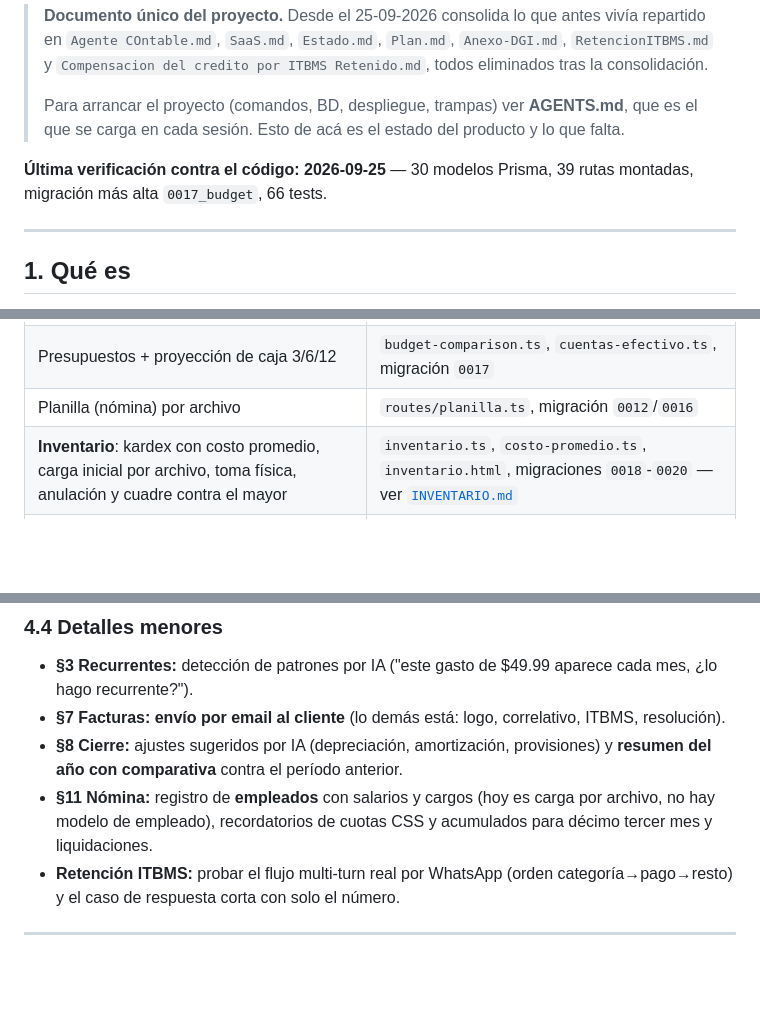
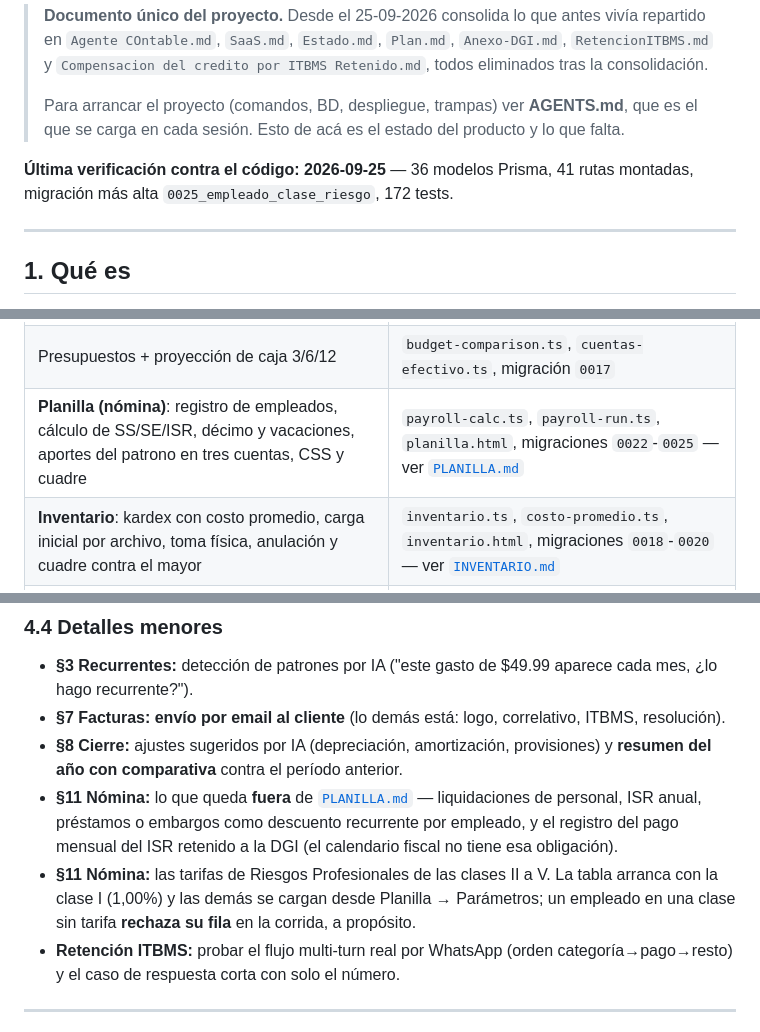
Before and after one commit to leonelrr12/agt-contadpr, a Markdown page: Tuning.md, 3 parts joined by grey strips. Drawn GitHub-style; blank space fills up the shorter version.

```diff
--- a/Tuning.md
+++ b/Tuning.md
@@ -7,8 +7,8 @@
 > Para arrancar el proyecto (comandos, BD, despliegue, trampas) ver **AGENTS.md**, que es el que se
 > carga en cada sesión. Esto de acá es el estado del producto y lo que falta.
 
-**Última verificación contra el código: 2026-09-25** — 30 modelos Prisma, 39 rutas montadas, migración
-más alta `0017_budget`, 66 tests.
+**Última verificación contra el código: 2026-09-25** — 36 modelos Prisma, 41 rutas montadas, migración
+más alta `0025_empleado_clase_riesgo`, 172 tests.
 
 ---
 
@@ -70,7 +70,7 @@ Verificado contra el código el 25-09-2026. **Si algo no está en esta lista, no
 | Export XLSX/CSV | `services/export.ts` |
 | Salud financiera con IA (ratios, score, alertas, narrativa) | `services/salud.ts` + panel 🩺 |
 | Presupuestos + proyección de caja 3/6/12 | `budget-comparison.ts`, `cuentas-efectivo.ts`, migración `0017` |
-| Planilla (nómina) por archivo | `routes/planilla.ts`, migración `0012`/`0016` |
+| **Planilla (nómina)**: registro de empleados, cálculo de SS/SE/ISR, décimo y vacaciones, aportes del patrono en tres cuentas, CSS y cuadre | `payroll-calc.ts`, `payroll-run.ts`, `planilla.html`, migraciones `0022`-`0025` — ver [`PLANILLA.md`](PLANILLA.md) |
 | **Inventario**: kardex con costo promedio, carga inicial por archivo, toma física, anulación y cuadre contra el mayor | `inventario.ts`, `costo-promedio.ts`, `inventario.html`, migraciones `0018`-`0020` — ver [`INVENTARIO.md`](INVENTARIO.md) |
 | Multi-tenant SaaS: planes, suscripciones, API Keys, cuotas, admin | `Plan`, `Subscription`, `ApiKey`, `routes/admin.ts` |
 | Audit log de asientos | `services/audit-log.ts` |
@@ -189,8 +189,12 @@ rentabilidad** por segmento.
 - **§7 Facturas:** **envío por email al cliente** (lo demás está: logo, correlativo, ITBMS, resolución).
 - **§8 Cierre:** ajustes sugeridos por IA (depreciación, amortización, provisiones) y **resumen del año
   con comparativa** contra el período anterior.
-- **§11 Nómina:** registro de **empleados** con salarios y cargos (hoy es carga por archivo, no hay
-  modelo de empleado), recordatorios de cuotas CSS y acumulados para décimo tercer mes y liquidaciones.
+- **§11 Nómina:** lo que queda **fuera** de [`PLANILLA.md`](PLANILLA.md) — liquidaciones de personal, ISR
+  anual, préstamos o embargos como descuento recurrente por empleado, y el registro del pago mensual del ISR
+  retenido a la DGI (el calendario fiscal no tiene esa obligación).
+- **§11 Nómina:** las tarifas de Riesgos Profesionales de las clases II a V. La tabla arranca con la clase I
+  (1,00%) y las demás se cargan desde Planilla → Parámetros; un empleado en una clase sin tarifa **rechaza su
+  fila** en la corrida, a propósito.
 - **Retención ITBMS:** probar el flujo multi-turn real por WhatsApp (orden categoría→pago→resto) y el
   caso de respuesta corta con solo el número.
 
```
Also changed, not shown: PLANILLA.md (added, +476 -0 lines).
